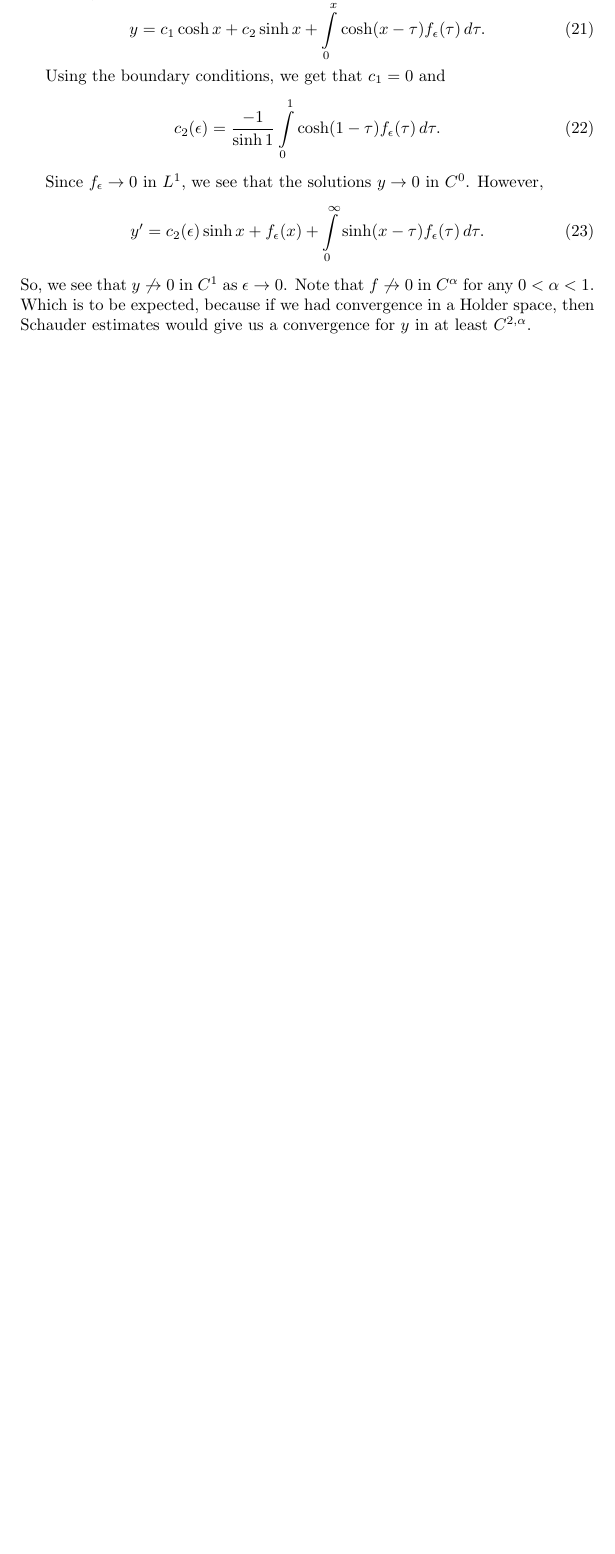
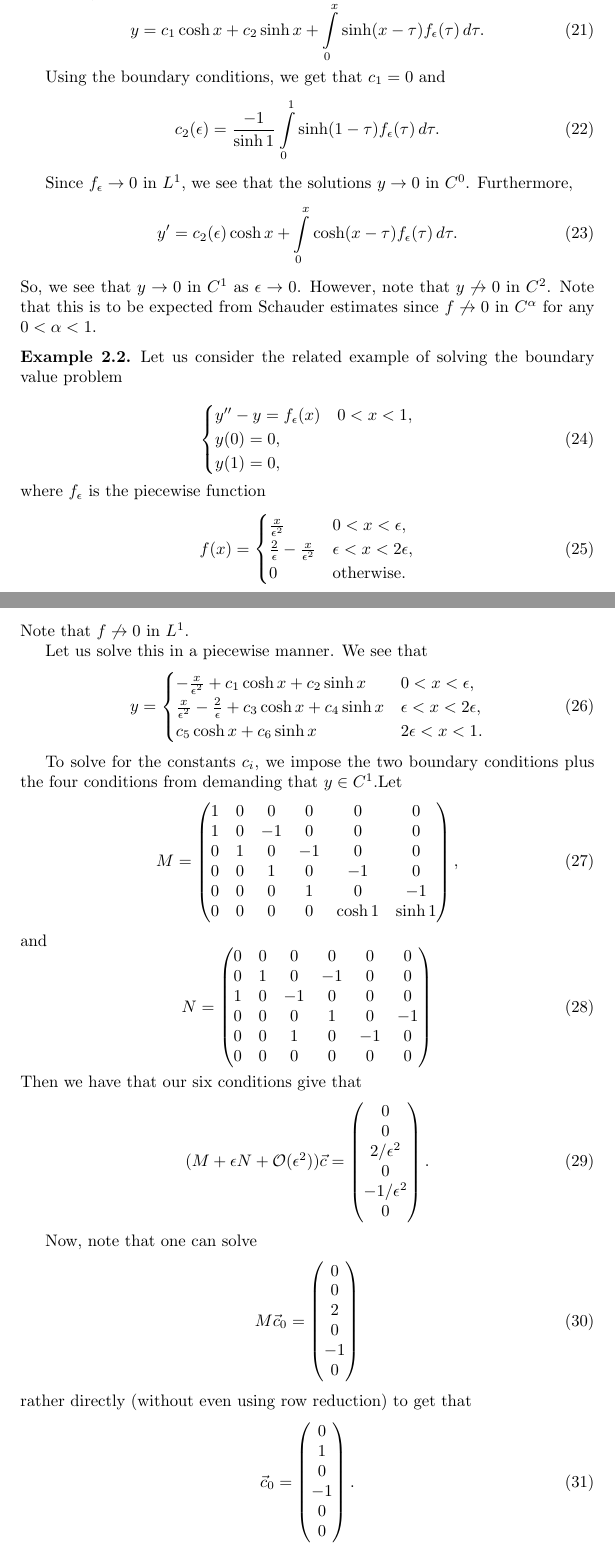
Before and after one commit to MatthewMcGonagle/MiscellaneousMathNotes, a LaTeX document (MiscellaneousMathNotes.tex, which reads Sections/pde.tex): part of page 5 of 8 before the commit and two parts of pages 5 and 6 of 10 after it, the two joined at a grey line, cut so that both start at the same text, the shorter picture padded with empty space. Compiled offline with pdfLaTeX.

Commit message:
Added more PDE Example
Added next example where charge distribution term doesn't converge in L1
and solution doesn't converge poitnwise to zero function.

```diff
--- a/Sections/pde.tex
+++ b/Sections/pde.tex
@@ -32,17 +32,107 @@ y_p = \int\limits_0^x \cosh(x - \tau) f_\epsilon(\tau) \dtau.
 \end{equation}
 Therefore,
 \begin{equation}
-y = c_1 \cosh x + c_2 \sinh x + \int\limits_0^x \cosh(x-\tau)f_\epsilon(\tau) \dtau.
+y = c_1 \cosh x + c_2 \sinh x + \int\limits_0^x \sinh(x-\tau)f_\epsilon(\tau) \dtau.
 \end{equation}
 
 Using the boundary conditions, we get that $c_1 = 0$ and
 \begin{equation}
-c_2 (\epsilon) = \frac{-1}{\sinh 1} \int\limits_0^1 \cosh(1-\tau)f_\epsilon(\tau)\dtau.
+c_2 (\epsilon) = \frac{-1}{\sinh 1} \int\limits_0^1 \sinh(1-\tau)f_\epsilon(\tau)\dtau.
 \end{equation}
 
-Since $f_\epsilon \to 0$ in $L^1$, we see that the solutions $y\to 0$ in $C^0$. However,
+Since $f_\epsilon \to 0$ in $L^1$, we see that the solutions $y\to 0$ in $C^0$. Furthermore,
 \begin{equation}
-y' = c_2(\epsilon)\sinh x + f_\epsilon(x) + \int\limits_0^\infty \sinh(x-\tau)f_\epsilon(\tau) \dtau.
+y' = c_2(\epsilon)\cosh x  + \int\limits_0^x \cosh(x-\tau)f_\epsilon(\tau) \dtau.
 \end{equation}
-So, we see that $y \not \to 0$ in $C^1$ as $\epsilon \to 0$. Note that $f \not \to 0$ in $C^\alpha$ for any $0 <\alpha < 1$. Which is to be expected, because if we had convergence in a Holder space, then Schauder estimates would give us a convergence for $y$ in at least $C^{2, \alpha}$.
+So, we see that $y \to 0$ in $C^1$ as $\epsilon \to 0$. However, note that $y \not \to 0$ in $C^2$. Note that this is to be expected from Schauder estimates since $f\not \to 0$ in $C^\alpha$ for any $0<\alpha<1$.
+
 \end{example}
+
+%%%%%%%%%%%%%%%%%
+
+\begin{example}
+Let us consider the related example of solving the boundary value problem
+
+\begin{equation}
+\begin{cases}
+y'' - y = f_\epsilon(x) & 0 < x < 1,\\
+y(0) = 0,\\
+y(1) = 0,
+\end{cases}
+\end{equation}
+where $f_\epsilon$ is the piecewise function
+\begin{equation}
+f(x) = \begin{cases}
+\frac{x}{\epsilon^2} & 0 < x < \epsilon,\\
+\frac{2}{\epsilon} - \frac{x}{\epsilon^2} & \epsilon< x< 2\epsilon,\\
+0 & \text{otherwise}.
+\end{cases}
+\end{equation}
+Note that $f \not \to 0$ in $L^1$.
+
+Let us solve this in a piecewise manner. We see that
+\begin{equation}
+y = \begin{cases}
+-\frac{x}{\epsilon^2} + c_1 \cosh x + c_2 \sinh x & 0<x<\epsilon,\\
+\frac{x}{\epsilon^2} - \frac{2}{\epsilon} + c_3 \cosh x + c_4 \sinh x & \epsilon < x < 2\epsilon,\\
+c_5 \cosh x + c_6 \sinh x & 2\epsilon < x < 1.
+\end{cases}
+\end{equation}
+
+To solve for the constants $c_i$, we impose the two boundary conditions plus the four conditions from demanding that $y\in C^1$.Let
+\begin{equation}
+M = \begin{pmatrix}
+1 & 0 & 0 & 0& 0 & 0\\
+1 & 0 & -1 & 0 & 0 & 0\\
+0 & 1 & 0 & -1 & 0 & 0\\
+0 & 0 & 1 & 0 & -1 & 0\\
+0 & 0 & 0 & 1 & 0 & -1\\
+0 & 0 & 0 & 0 & \cosh 1 & \sinh 1
+\end{pmatrix},
+\end{equation}
+and
+\begin{equation}
+N =
+\begin{pmatrix}
+0 & 0 & 0 & 0 & 0 & 0\\
+0 & 1 & 0 & -1 & 0 & 0\\
+1 & 0 & -1 & 0 & 0 & 0\\
+0 & 0 & 0 & 1 & 0 & -1 \\
+0 & 0 & 1 & 0 & -1 & 0\\
+0 & 0 & 0 & 0 & 0 & 0
+\end{pmatrix}
+\end{equation}
+Then we have that our six conditions give that
+\begin{equation}\label{pde:eq_28}
+(M + \epsilon N + \mathcal O (\epsilon^2)) \vec c = \begin{pmatrix}
+0\\
+0\\
+2/\epsilon^2\\
+0\\
+-1/\epsilon^2\\
+0
+\end{pmatrix}.
+\end{equation}
+
+Now, note that one can solve
+\begin{equation}
+M \vec c_0 =  \begin{pmatrix}
+0\\
+0\\
+2\\
+0\\
+-1\\
+0
+\end{pmatrix}
+\end{equation}
+rather directly (without even using row reduction) to get that
+\begin{equation}
+\vec c_0 = \begin{pmatrix}
+0\\
+1\\
+0\\
+-1\\
+0\\
+0
+\end{pmatrix}.
+\end{equation}
```
Also changed, not shown: MiscellaneousMathNotes.pdf, Sections/pde.tex (56 more changed lines), 5 other files.
